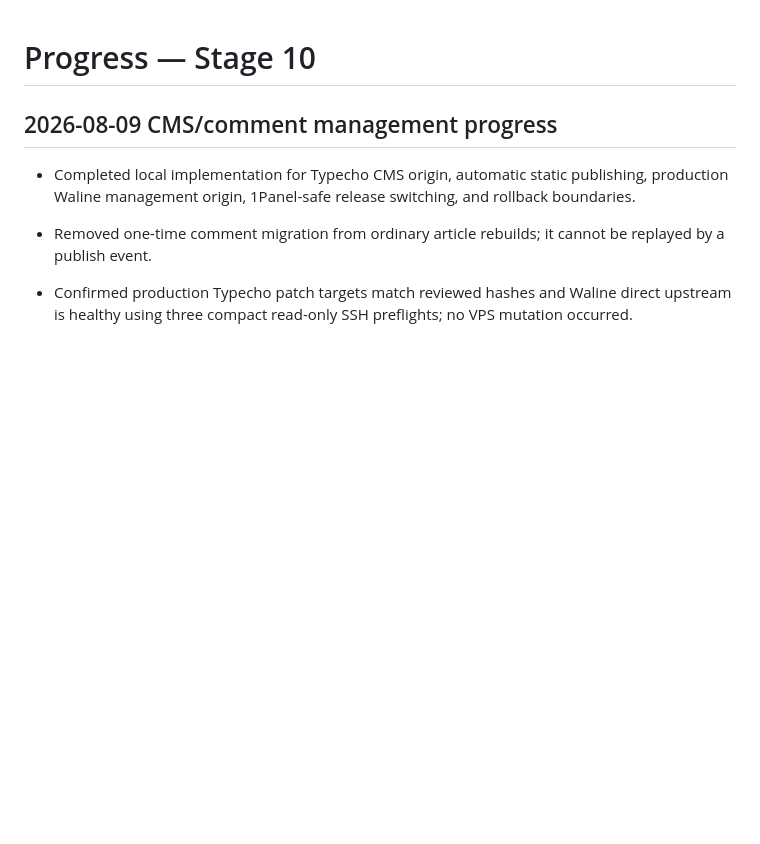
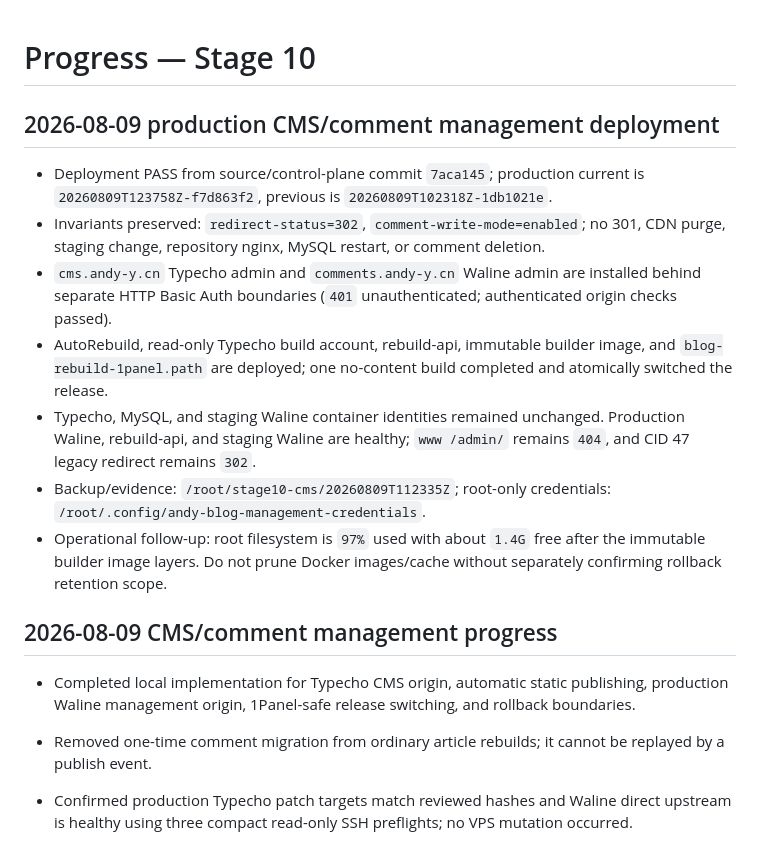
Before and after one commit to AndyYJF/andy-blog, a Markdown page: .planning/2026-08-05-stage10-cutover/progress.md, the part around the change. GitHub-like rendering; blank space fills up the shorter version.

Commit message:
Record the Stage 10 management deployment.

```diff
--- a/.planning/2026-08-05-stage10-cutover/progress.md
+++ b/.planning/2026-08-05-stage10-cutover/progress.md
@@ -1,4 +1,14 @@
 # Progress — Stage 10
+
+## 2026-08-09 production CMS/comment management deployment
+
+- Deployment PASS from source/control-plane commit `7aca145`; production current is `20260809T123758Z-f7d863f2`, previous is `20260809T102318Z-1db1021e`.
+- Invariants preserved: `redirect-status=302`, `comment-write-mode=enabled`; no 301, CDN purge, staging change, repository nginx, MySQL restart, or comment deletion.
+- `cms.andy-y.cn` Typecho admin and `comments.andy-y.cn` Waline admin are installed behind separate HTTP Basic Auth boundaries (`401` unauthenticated; authenticated origin checks passed).
+- AutoRebuild, read-only Typecho build account, rebuild-api, immutable builder image, and `blog-rebuild-1panel.path` are deployed; one no-content build completed and atomically switched the release.
+- Typecho, MySQL, and staging Waline container identities remained unchanged. Production Waline, rebuild-api, and staging Waline are healthy; `www /admin/` remains `404`, and CID 47 legacy redirect remains `302`.
+- Backup/evidence: `/root/stage10-cms/20260809T112335Z`; root-only credentials: `/root/.config/andy-blog-management-credentials`.
+- Operational follow-up: root filesystem is `97%` used with about `1.4G` free after the immutable builder image layers. Do not prune Docker images/cache without separately confirming rollback retention scope.
 
 ## 2026-08-09 CMS/comment management progress
 
```
Also changed, not shown: .planning/2026-08-05-stage10-cutover/task_plan.md (+6 -4 lines).
